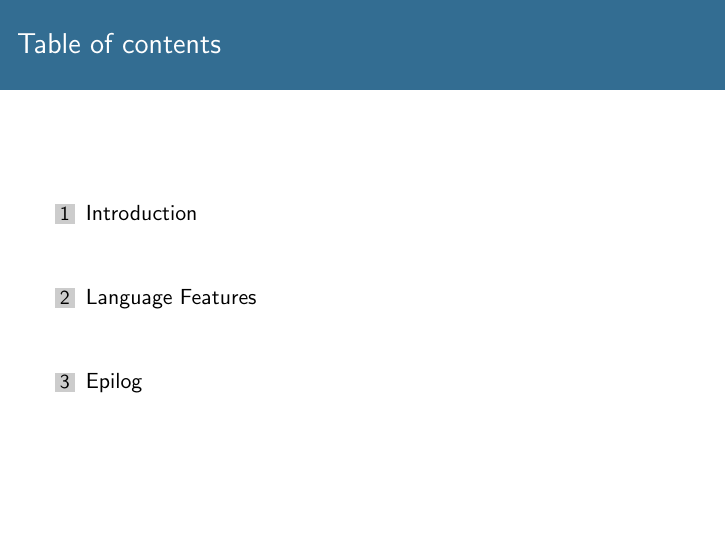
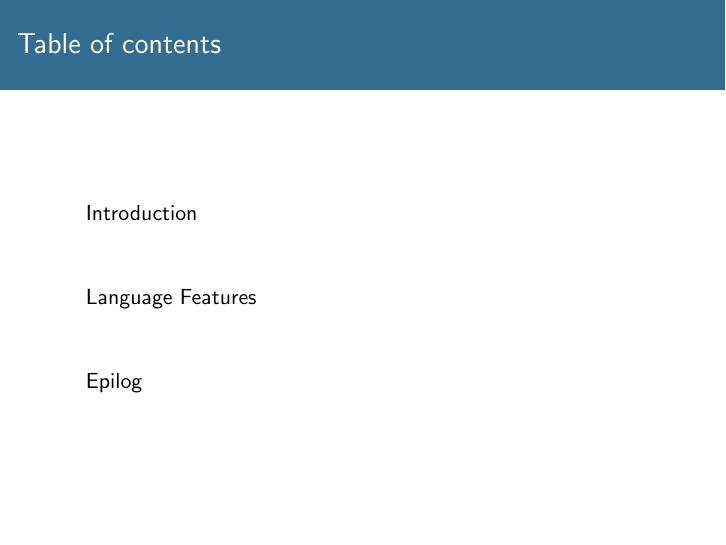
Before and after one commit to christophpickl/kotlin101slides, LaTeX slides (main.tex, which reads preamble.tex): page 2 of 11. Compiled offline with pdfLaTeX.

Commit message:
nice ToC colors

```diff
--- a/preamble.tex
+++ b/preamble.tex
@@ -14,8 +14,11 @@
   \usetheme{Rochester}
   \usecolortheme{seagull}
   \setbeamercolor*{frametitle}{fg=white,bg=kotlinBgBright}
-  %\setbeamercolor{structure}{fg=beamer@blendedblue}
-  %\definecolor{beamer@blendedblue}{rgb}{0.137,0.466,0.741}
+  %\setbeamercolor{section in toc}{fg = red}
+  \setbeamercolor{section number projected}{bg=white,fg=white} % disable hack ;)
+%  \setbeamercolor{structure}{fg=beamer@blendedblue}
+%  \definecolor{beamer@blendedblue}{rgb}{0.137,0.466,0.741}
+%  \setbeamerfont{title}{family=\rm}
 }
 % get rid of navigation symbols at the bottom
 \setbeamertemplate{navigation symbols}{}
```
